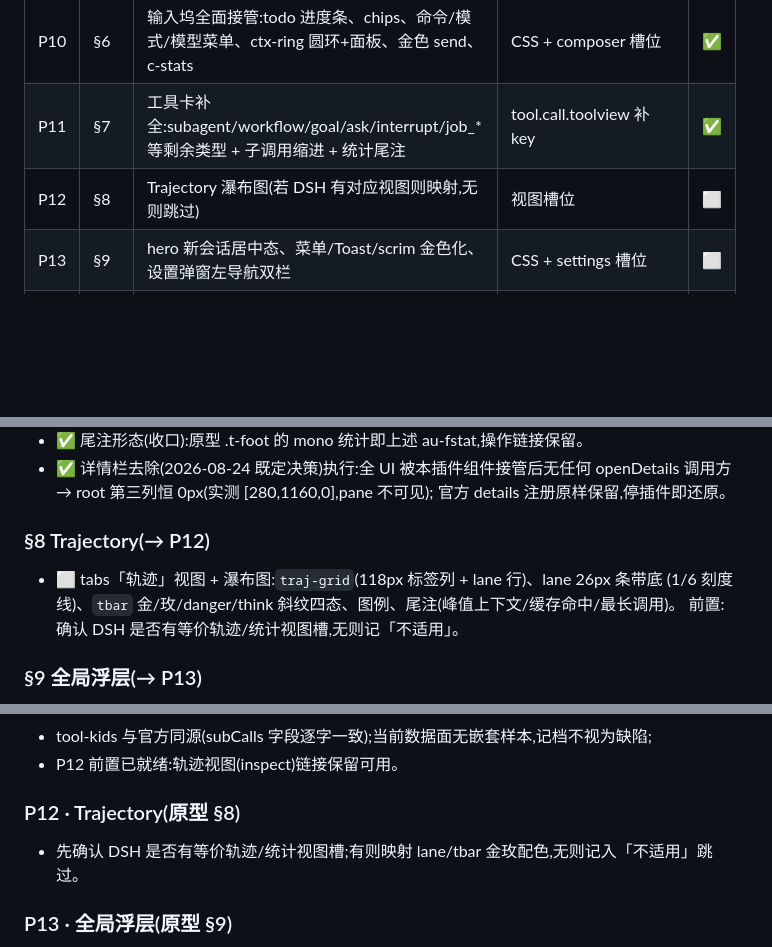
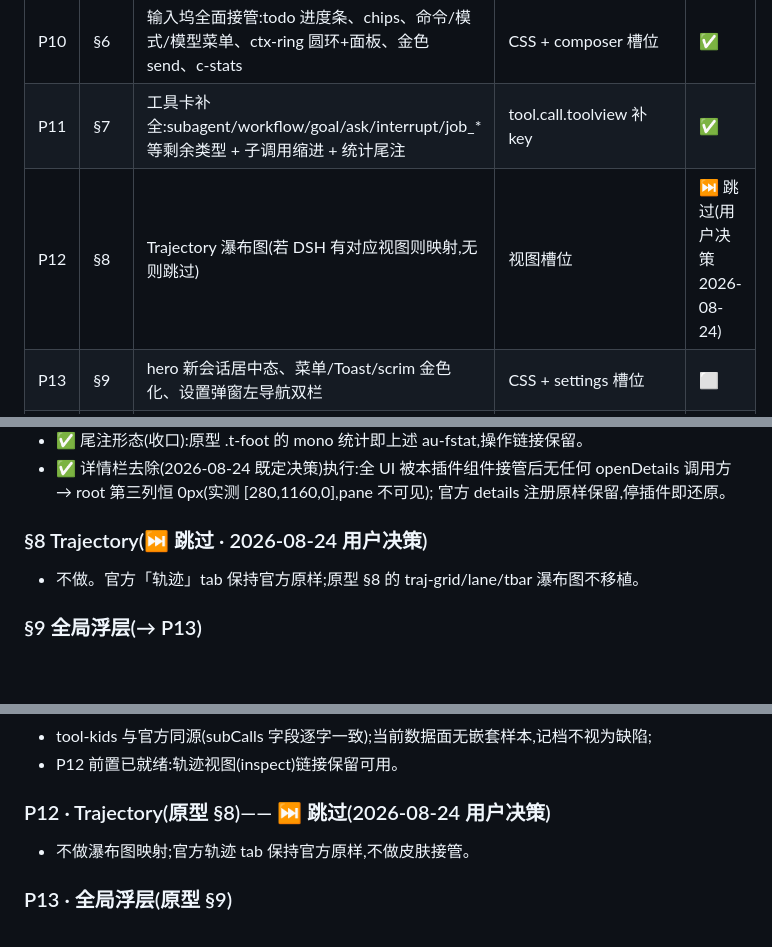
Before and after one commit to fengb3/dsh-theme-aurum, a Markdown page: ROADMAP.md, 3 parts joined by grey strips. Rendered like a GitHub page; blank space fills up the shorter version.

Commit message:
P12 Trajectory:记用户决策跳过(不做瀑布图映射)

```diff
--- a/ROADMAP.md
+++ b/ROADMAP.md
@@ -58,7 +58,7 @@
 | P9 | §5 | 会话流尾部节点:turn-tail/compress/retry/err/max-tokens + md 装饰 + 头像 + 列宽712 + sh-head/tabs + reasoning 皮肤 | htm 恒等映射 + CSS 瞄准 | ✅ |
 | P10 | §6 | 输入坞全面接管:todo 进度条、chips、命令/模式/模型菜单、ctx-ring 圆环+面板、金色 send、c-stats | CSS + composer 槽位 | ✅ |
 | P11 | §7 | 工具卡补全:subagent/workflow/goal/ask/interrupt/job_* 等剩余类型 + 子调用缩进 + 统计尾注 | tool.call.toolview 补 key | ✅ |
-| P12 | §8 | Trajectory 瀑布图(若 DSH 有对应视图则映射,无则跳过) | 视图槽位 | ⬜ |
+| P12 | §8 | Trajectory 瀑布图(若 DSH 有对应视图则映射,无则跳过) | 视图槽位 | ⏭ 跳过(用户决策 2026-08-24) |
 | P13 | §9 | hero 新会话居中态、菜单/Toast/scrim 金色化、设置弹窗左导航双栏 | CSS + settings 槽位 | ⬜ |
 | P14 | §10 | 响应式:≤1024 抽屉侧栏、≤820/≤640/≤480 降档 | @media | ⬜ |
 | P15 | 验收 | 全量截图 vs 原型逐节 diff + 三态几何门禁全绿,发版 1.1.0 | 验收 | ⬜ |
@@ -174,11 +174,9 @@
   openDetails 调用方 → root 第三列恒 0px(实测 [280,1160,0],pane 不可见);
   官方 details 注册原样保留,停插件即还原。
 
-### §8 Trajectory(→ P12)
+### §8 Trajectory(⏭ 跳过 · 2026-08-24 用户决策)
 
-- ⬜ tabs「轨迹」视图 + 瀑布图:`traj-grid`(118px 标签列 + lane 行)、lane 26px 条带底
-  (1/6 刻度线)、`tbar` 金/玫/danger/think 斜纹四态、图例、尾注(峰值上下文/缓存命中/最长调用)。
-  前置:确认 DSH 是否有等价轨迹/统计视图槽,无则记「不适用」。
+- 不做。官方「轨迹」tab 保持官方原样;原型 §8 的 traj-grid/lane/tbar 瀑布图不移植。
 
 ### §9 全局浮层(→ P13)
 
@@ -268,8 +266,8 @@ send=linear-gradient(135deg 金)r12、ctx 金弧 trigger 31px、c-stats=JetBrain
 - tool-kids 与官方同源(subCalls 字段逐字一致);当前数据面无嵌套样本,记档不视为缺陷;
 - P12 前置已就绪:轨迹视图(inspect)链接保留可用。
 
-### P12 · Trajectory(原型 §8)
-- 先确认 DSH 是否有等价轨迹/统计视图槽;有则映射 lane/tbar 金玫配色,无则记入「不适用」跳过。
+### P12 · Trajectory(原型 §8)—— ⏭ 跳过(2026-08-24 用户决策)
+- 不做瀑布图映射;官方轨迹 tab 保持官方原样,不做皮肤接管。
 
 ### P13 · 全局浮层(原型 §9)
 - 菜单(menu/mi)、Toast、scrim、设置弹窗(set-modal 左导航双栏,≤640 折叠为顶部横nav);
```
